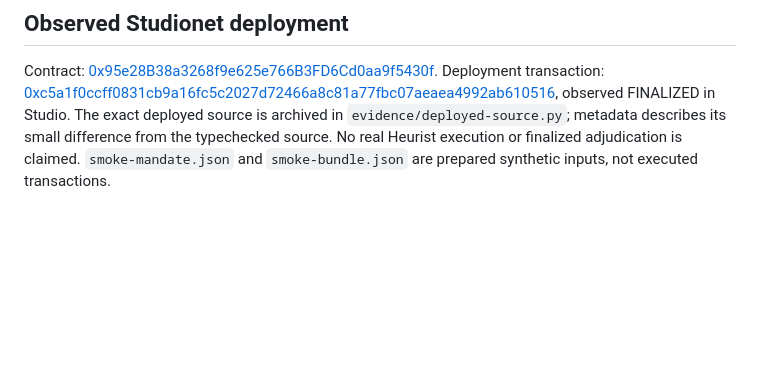
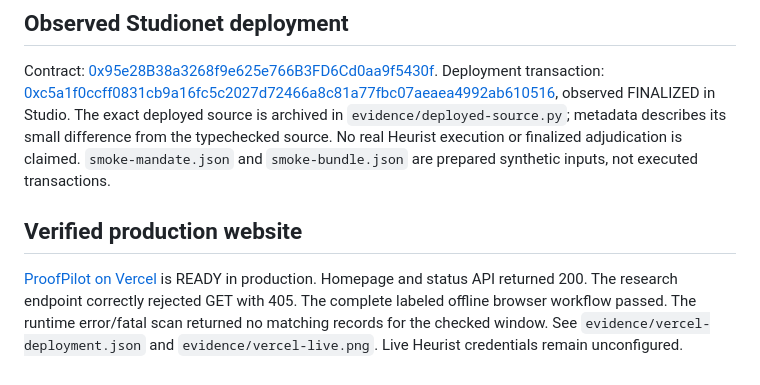
Before and after one commit to haris4587/ProofPilot, a Markdown page: EVIDENCE.md, the part around the change. Drawn GitHub-style; blank space fills up the shorter version.

```diff
--- a/EVIDENCE.md
+++ b/EVIDENCE.md
@@ -23,3 +23,7 @@ Official implementation references were read from the pinned source repositories
 ## Observed Studionet deployment
 
 Contract: [0x95e28B38a3268f9e625e766B3FD6Cd0aa9f5430f](https://explorer-studio.genlayer.com/address/0x95e28B38a3268f9e625e766B3FD6Cd0aa9f5430f). Deployment transaction: [0xc5a1f0ccff0831cb9a16fc5c2027d72466a8c81a77fbc07aeaea4992ab610516](https://explorer-studio.genlayer.com/transactions/0xc5a1f0ccff0831cb9a16fc5c2027d72466a8c81a77fbc07aeaea4992ab610516), observed FINALIZED in Studio. The exact deployed source is archived in `evidence/deployed-source.py`; metadata describes its small difference from the typechecked source. No real Heurist execution or finalized adjudication is claimed. `smoke-mandate.json` and `smoke-bundle.json` are prepared synthetic inputs, not executed transactions.
+
+## Verified production website
+
+[ProofPilot on Vercel](https://proofpilot-anza0x.vercel.app/) is READY in production. Homepage and status API returned 200. The research endpoint correctly rejected GET with 405. The complete labeled offline browser workflow passed. The runtime error/fatal scan returned no matching records for the checked window. See `evidence/vercel-deployment.json` and `evidence/vercel-live.png`. Live Heurist credentials remain unconfigured.
```
Also changed, not shown: DEPLOYMENT.md (+1 -1 lines), README.md (+4 -0 lines), evidence/vercel-live.png (added), 1 other file.
